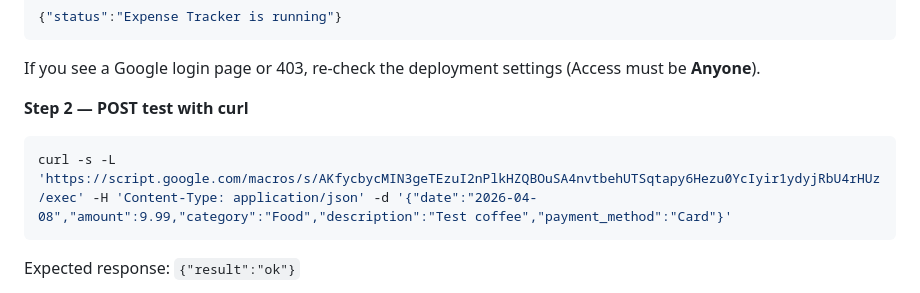
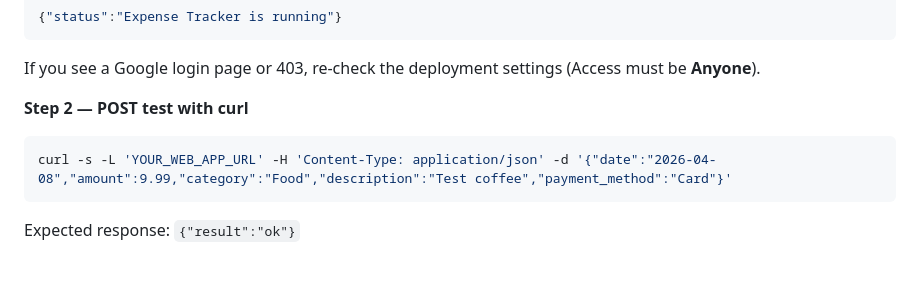
Before and after one commit to Sprayer115/expense-tracker-skill, a Markdown page: SKILL.md, the part around the change. Rendered like a GitHub page; blank space fills up the shorter version.

Commit message:
Remove hardcoded webhook URL from SKILL.md
Replace with placeholder so the repo can be safely public.
The actual URL is stored only as the skill secret in the app.

Co-Authored-By: Claude Sonnet 4.6 <noreply@anthropic.com>

````diff
--- a/SKILL.md
+++ b/SKILL.md
@@ -104,7 +104,7 @@ If you see a Google login page or 403, re-check the deployment settings (Access
 **Step 2 — POST test with curl**
 
 ```bash
-curl -s -L 'https://script.google.com/macros/s/AKfycbycMIN3geTEzuI2nPlkHZQBOuSA4nvtbehUTSqtapy6Hezu0YcIyir1ydyjRbU4rHUz/exec' -H 'Content-Type: application/json' -d '{"date":"2026-04-08","amount":9.99,"category":"Food","description":"Test coffee","payment_method":"Card"}'
+curl -s -L 'YOUR_WEB_APP_URL' -H 'Content-Type: application/json' -d '{"date":"2026-04-08","amount":9.99,"category":"Food","description":"Test coffee","payment_method":"Card"}'
 ```
 
 Expected response: `{"result":"ok"}`
````
